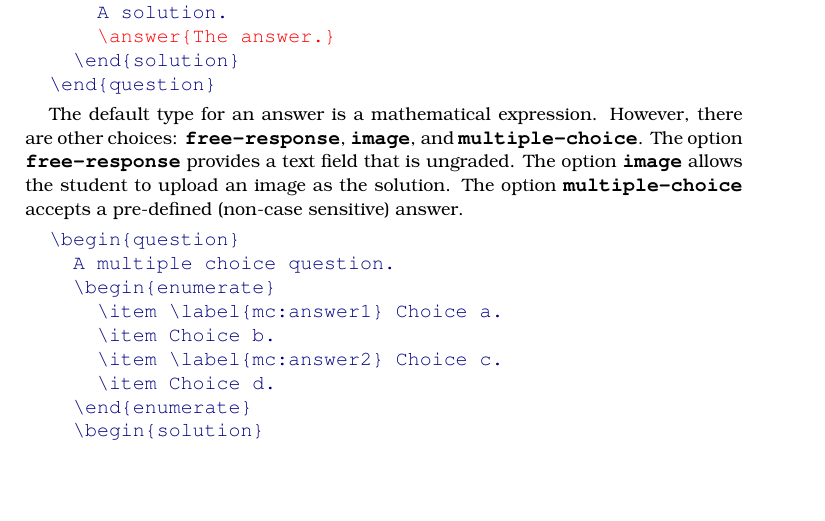
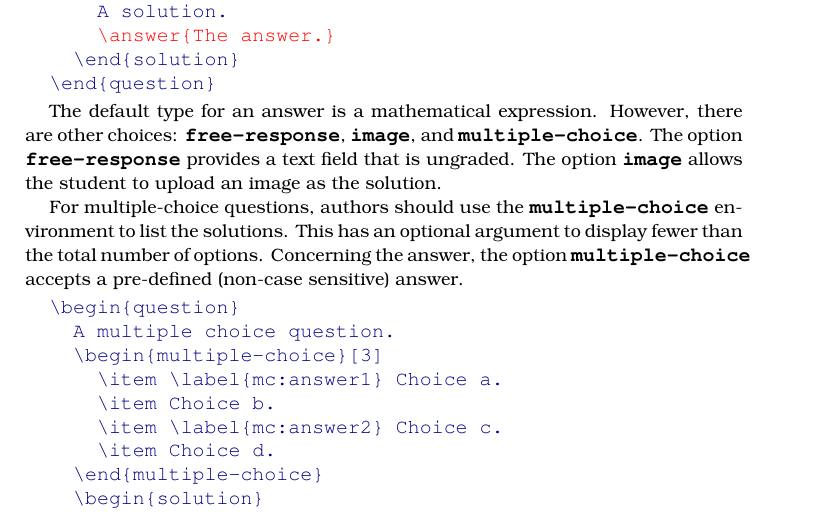
Before and after one commit to XimeraProject/server, a LaTeX paper (documentation/development/preliminaryAuthorDocs/ximeraInPractice.tex): part of page 2 of 5, cut so that both start at the same text, the shorter picture padded with empty space. Compiled offline with pdfLaTeX.

Commit message:
modified the multiple-choice syntax

```diff
--- a/documentation/development/preliminaryAuthorDocs/ximeraInPractice.tex
+++ b/documentation/development/preliminaryAuthorDocs/ximeraInPractice.tex
@@ -126,28 +126,29 @@ The default type for an answer is a mathematical expression. However,
 there are other choices: \code{free-response}, \code{image}, and
 \code{multiple-choice}. The option \code{free-response} provides a
 text field that is ungraded. The option \code{image} allows the
-student to upload an image as the solution. The option
-\code{multiple-choice} accepts a pre-defined (non-case sensitive)
-answer.
+student to upload an image as the solution.
+
+For multiple-choice questions, authors should use the
+\code{multiple-choice} environment to list the solutions. This has an
+optional argument to display fewer than the total number of
+options. Concerning the answer, the option \code{multiple-choice}
+accepts a pre-defined (non-case sensitive) answer.
 
 \begin{Verbatim}
   \begin{question}
     A multiple choice question.
-    \begin{enumerate}
+    \begin{multiple-choice}[3]
       \item \label{mc:answer1} Choice a.
       \item Choice b.
       \item \label{mc:answer2} Choice c.
       \item Choice d.
-    \end{enumerate}
+    \end{multiple-choice}
     \begin{solution}
       A solution.
       +color(red)\answer[multiple-choice]{\ref{mc:answer1},\ref{mc:answer2}}
     \end{solution}
   \end{question}
 \end{Verbatim}
-
-
-
 
 
 \section{Questions with multiple-parts and hints}
```
